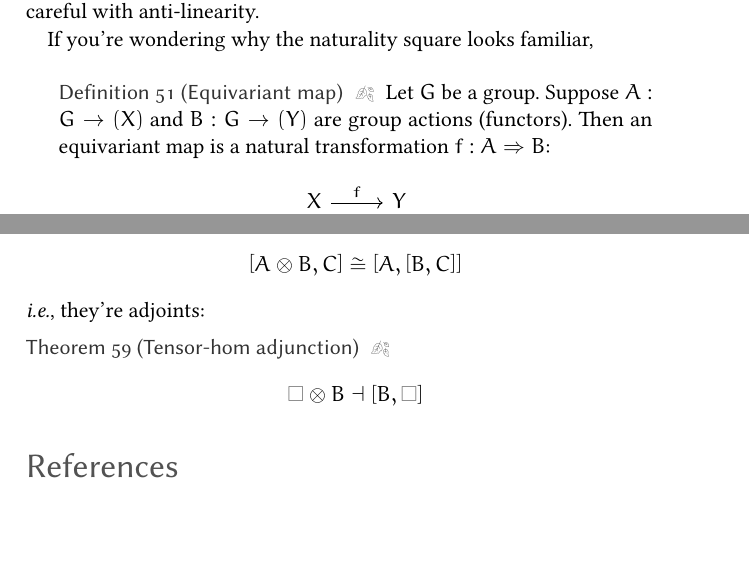
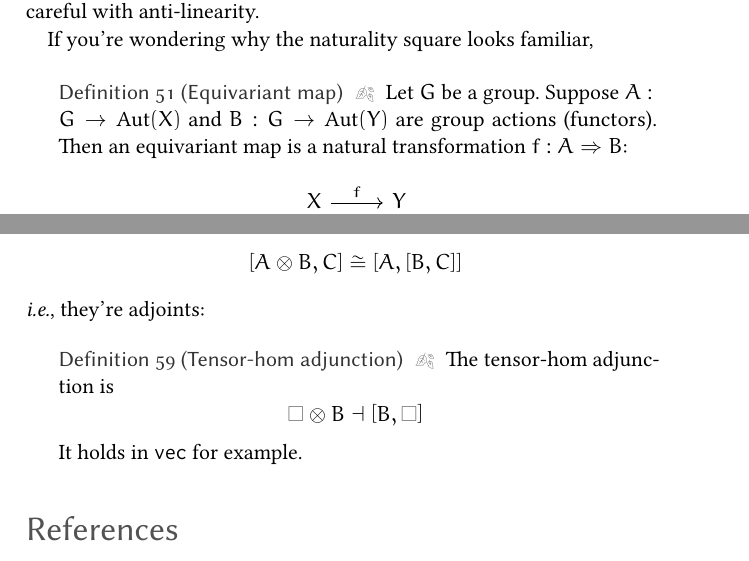
Before and after one commit to rileylev/math-notes, a LaTeX document (categories-not-working/cat.tex): two parts of pages 32 and 39 of 40, joined at a grey line, cut so that both start at the same text. The pictures show the PDF file categories-not-working/cat.pdf that the author committed with the source.

Commit message:
Capitalize \aut

```diff
--- a/categories-not-working/cat.tex
+++ b/categories-not-working/cat.tex
@@ -1356,4 +1356,3 @@ In other words, there's a natural equivalence
   \bracket{A\otimes B, C} \cong \bracket{A, \bracket{B,C}}
 \]
 \ie, they're adjoints:
-\begin{theorem}[Tensor-hom adjunction]
@@ -1360,3 +1361,5 @@ In other words, there's a natural equivalence
   \[
     \blank \otimes  B\dashv \bracket{B,\blank}
   \]
+  It holds in \(\veccat\) for example.
+\end{defn}
```
Also changed, not shown: categories-not-working/cat.pdf, categories-not-working/cat.tex (5 more changed lines).
